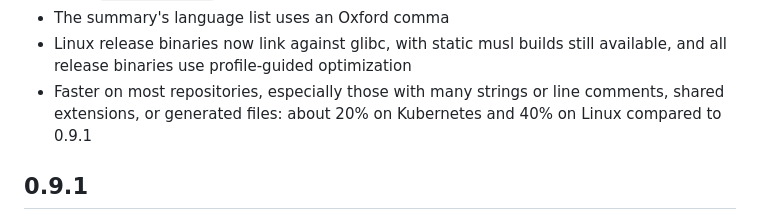
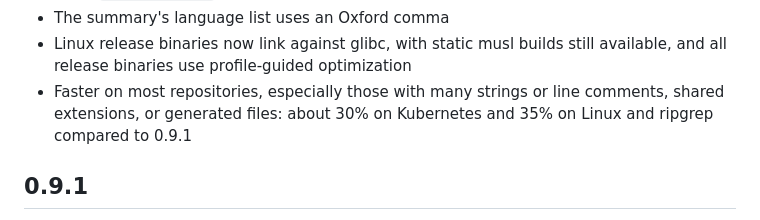
Before and after one commit to trypsynth/codestats, a Markdown page: CHANGELOG.md, the part around the change. Rendered like a GitHub page.

```diff
--- a/CHANGELOG.md
+++ b/CHANGELOG.md
@@ -33,7 +33,7 @@
 - Fixed `cs completions` panicking when its output is cut short
 - The summary's language list uses an Oxford comma
 - Linux release binaries now link against glibc, with static musl builds still available, and all release binaries use profile-guided optimization
-- Faster on most repositories, especially those with many strings or line comments, shared extensions, or generated files: about 20% on Kubernetes and 40% on Linux compared to 0.9.1
+- Faster on most repositories, especially those with many strings or line comments, shared extensions, or generated files: about 30% on Kubernetes and 35% on Linux and ripgrep compared to 0.9.1
 
 ## 0.9.1
 
```
Also changed, not shown: README.md (+23 -23 lines).
